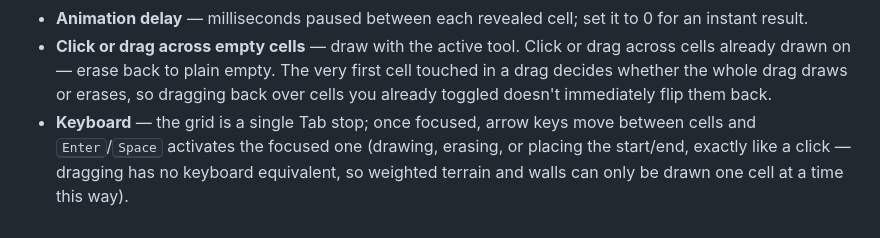
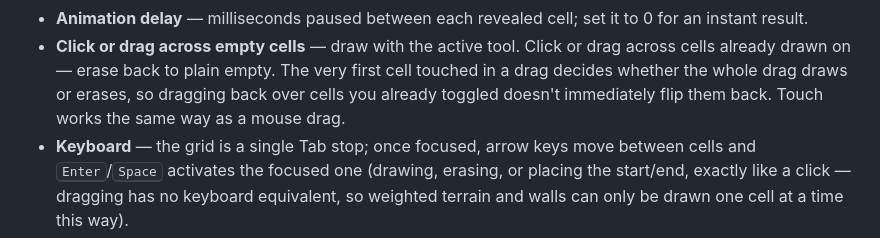
Before and after one commit to fushanbobfan/pathlight, a Markdown page: README.md, the part around the change. Rendered like a GitHub page.

Commit message:
Document touch support in the README

```diff
--- a/README.md
+++ b/README.md
@@ -39,7 +39,7 @@ Then open the printed URL in a browser.
 - **Click or drag across empty cells** — draw with the active tool. Click or drag across cells
   already drawn on — erase back to plain empty. The very first cell touched in a drag decides
   whether the whole drag draws or erases, so dragging back over cells you already toggled
-  doesn't immediately flip them back.
+  doesn't immediately flip them back. Touch works the same way as a mouse drag.
 - **Keyboard** — the grid is a single Tab stop; once focused, arrow keys move between cells and
   <kbd>Enter</kbd>/<kbd>Space</kbd> activates the focused one (drawing, erasing, or placing the
   start/end, exactly like a click — dragging has no keyboard equivalent, so weighted terrain and
```
